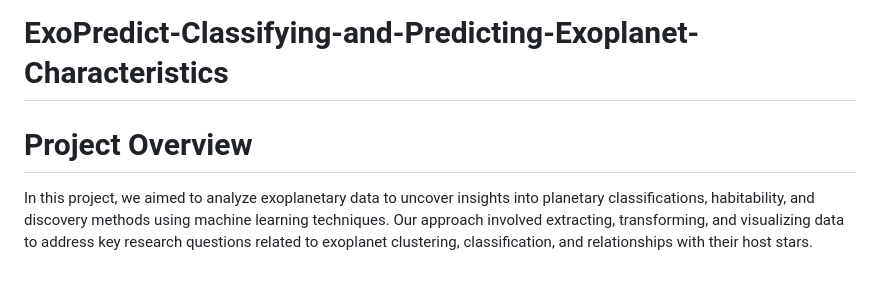
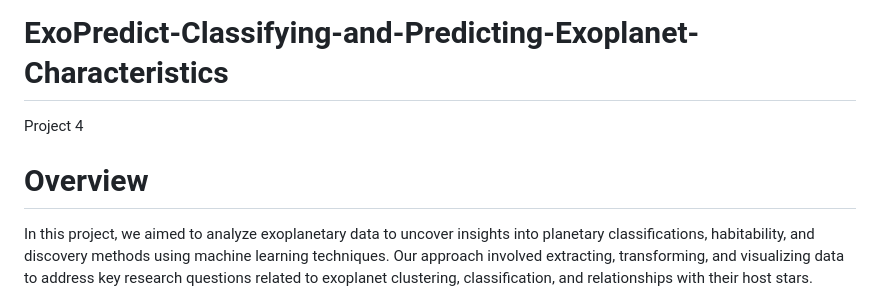
Before and after one commit to PatZ2346/ExoPlanet-Prediction, a Markdown page: README.md, the part around the change. GitHub-like rendering.

```diff
--- a/README.md
+++ b/README.md
@@ -1,6 +1,7 @@
 # ExoPredict-Classifying-and-Predicting-Exoplanet-Characteristics
+Project 4
 
-# Project Overview
+# Overview
    In this project, we aimed to analyze exoplanetary data to uncover insights into planetary classifications, habitability, and discovery methods using machine learning techniques. Our approach involved extracting, transforming, and visualizing data to address key research questions related to exoplanet clustering, classification, and relationships with their host stars.
 
 # Technologies Used for ETL Process
```
